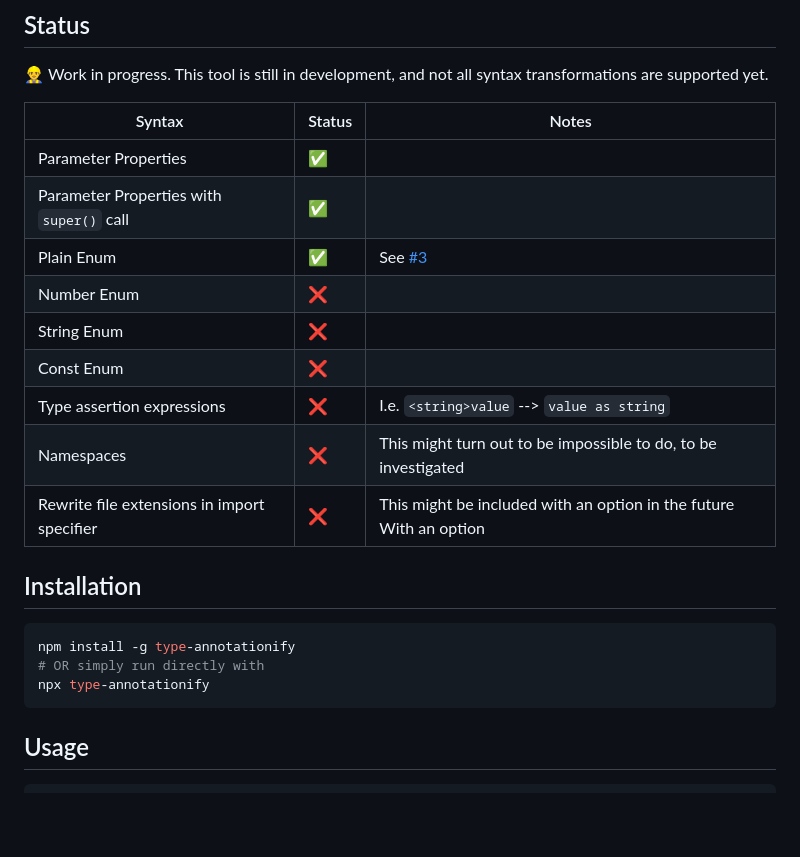
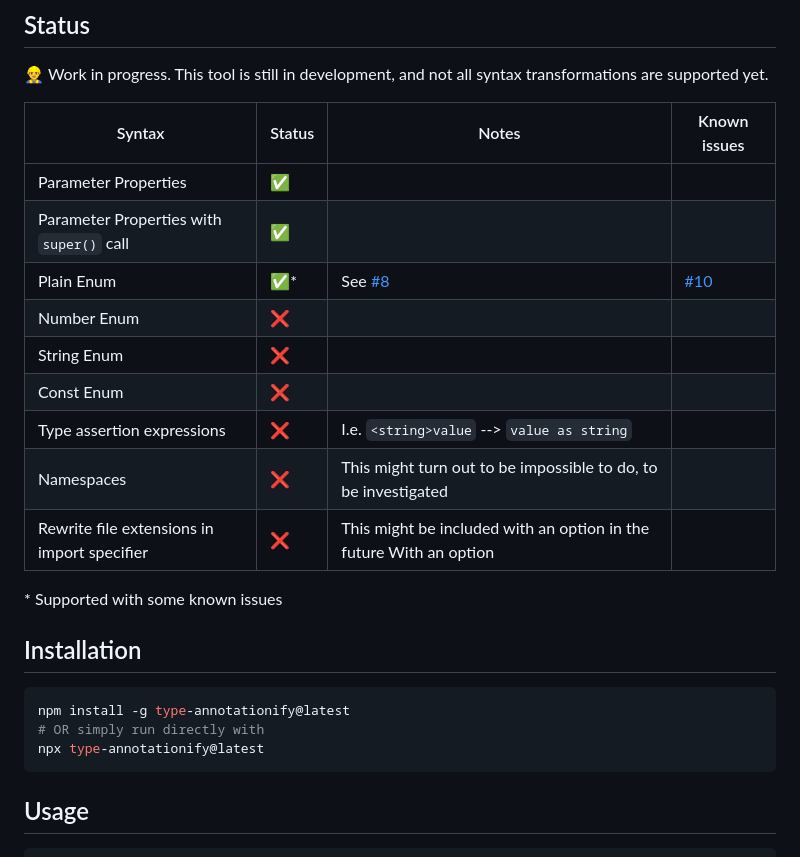
Before and after one commit to nicojs/type-annotationify, a Markdown page: README.md, the part around the change. Drawn GitHub-style; blank space fills up the shorter version.

Commit message:
docs: document known issue with enum (#11)

````diff
--- a/README.md
+++ b/README.md
@@ -11,24 +11,26 @@ This is a simple tool to migrate full-fledged TypeScript code to type-annotated
 
 👷‍♂️ Work in progress. This tool is still in development, and not all syntax transformations are supported yet.
 
-| Syntax                                      | Status | Notes                                                              |
-| ------------------------------------------- | ------ | ------------------------------------------------------------------ |
-| Parameter Properties                        | ✅     |                                                                    |
-| Parameter Properties with `super()` call    | ✅     |                                                                    |
-| Plain Enum                                  | ✅     | See [#3](https://github.com/nicojs/type-annotationify/issues/3)    |
-| Number Enum                                 | ❌     |                                                                    |
-| String Enum                                 | ❌     |                                                                    |
-| Const Enum                                  | ❌     |                                                                    |
-| Type assertion expressions                  | ❌     | I.e. `<string>value` --> `value as string`                         |
-| Namespaces                                  | ❌     | This might turn out to be impossible to do, to be investigated     |
-| Rewrite file extensions in import specifier | ❌     | This might be included with an option in the future With an option |
+| Syntax                                      | Status | Notes                                                              | Known issues                                                  |
+| ------------------------------------------- | ------ | ------------------------------------------------------------------ | ------------------------------------------------------------- |
+| Parameter Properties                        | ✅     |                                                                    |                                                               |
+| Parameter Properties with `super()` call    | ✅     |                                                                    |                                                               |
+| Plain Enum                                  | ✅\*   | See [#8](https://github.com/nicojs/type-annotationify/pull/8)      | [#10](https://github.com/nicojs/type-annotationify/issues/10) |
+| Number Enum                                 | ❌     |                                                                    |                                                               |
+| String Enum                                 | ❌     |                                                                    |                                                               |
+| Const Enum                                  | ❌     |                                                                    |                                                               |
+| Type assertion expressions                  | ❌     | I.e. `<string>value` --> `value as string`                         |                                                               |
+| Namespaces                                  | ❌     | This might turn out to be impossible to do, to be investigated     |                                                               |
+| Rewrite file extensions in import specifier | ❌     | This might be included with an option in the future With an option |                                                               |
+
+\* Supported with some known issues
 
 ## Installation
 
 ```bash
-npm install -g type-annotationify
+npm install -g type-annotationify@latest
 # OR simply run directly with
-npx type-annotationify
+npx type-annotationify@latest
 ```
 
 ## Usage
````
